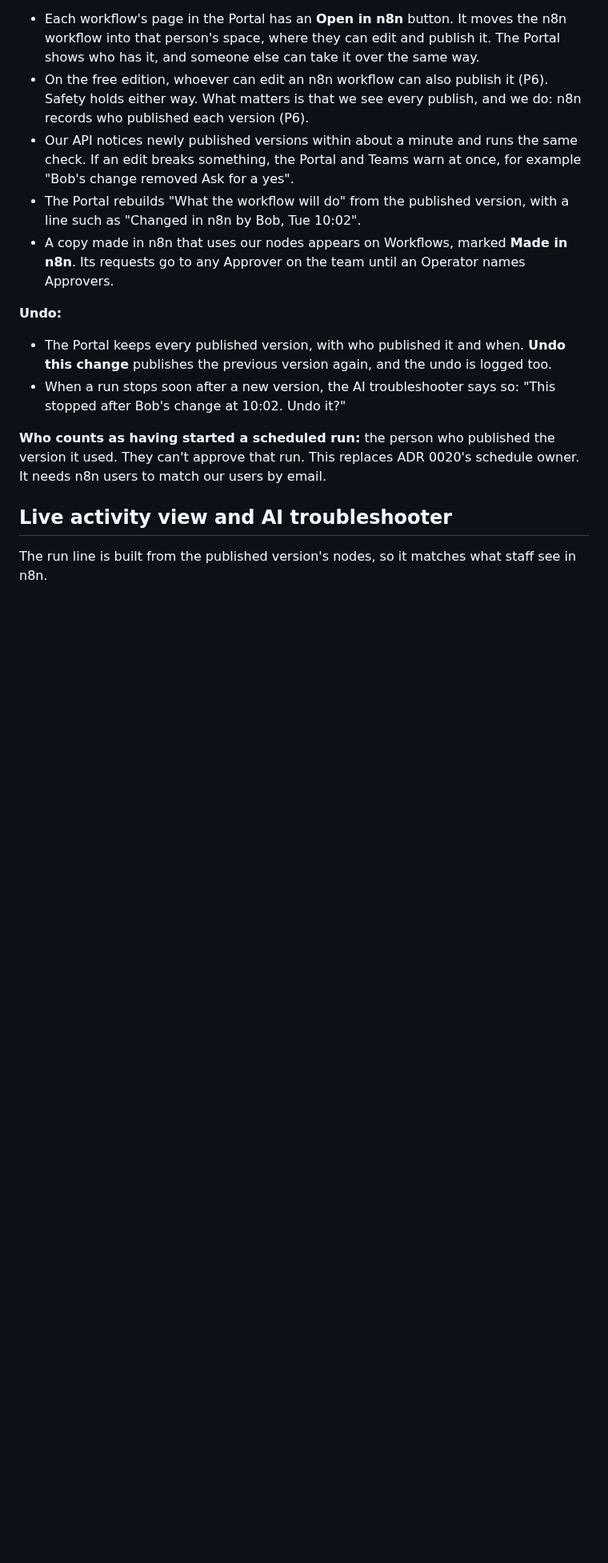
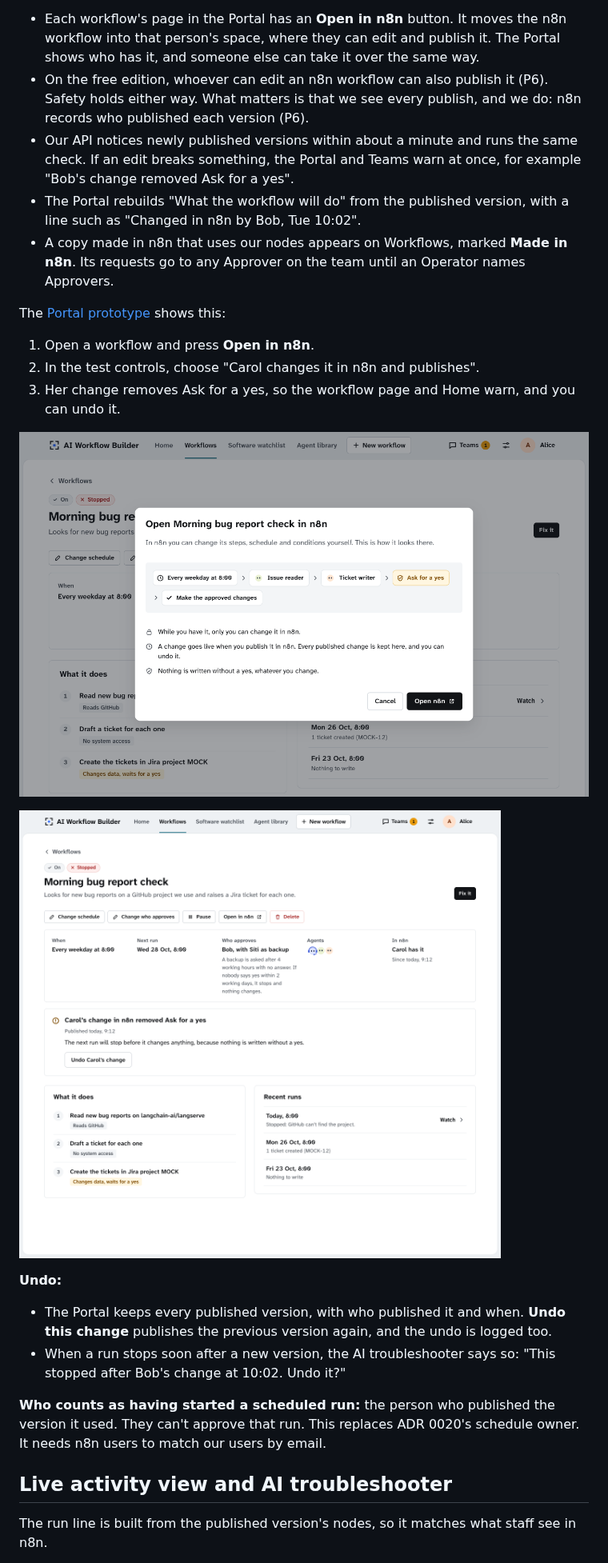
Before and after one commit to qj1e7/ai-agent-workflow-builder, a Markdown page: docs/design/n8n-maintained-workflows.md, the part around the change. Shown at 80% size. GitHub-like rendering; pictures changed too: docs/design/portal-routines/n8n-change-undo.png (added), docs/design/portal-routines/open-in-n8n.png (added); blank space fills up the shorter version.

Commit message:
docs(docs): add Open in n8n to the Portal prototype
A workflow's page gets an Open in n8n button for Operators. Its dialog
shows the workflow as boxes, as n8n would, and says three things: only
the person who has it can change it there, every published change is
kept and can be undone, and nothing is written without a yes. The page
shows who has it in n8n. A test control lets Carol publish a change that
removes Ask for a yes, so the page and Home warn and offer Undo.

Adds two screenshots, retakes the two of the workflow page, and links
them from the n8n design note and the redesign note's things to try.

Claude-Session: https://claude.ai/code/session_0163kLzc62RqJZvY6wd8CwRb

```diff
--- a/docs/design/n8n-maintained-workflows.md
+++ b/docs/design/n8n-maintained-workflows.md
@@ -123,6 +123,15 @@ The lessons from the October sandbox stay. Our API checks every day that the err
 - The Portal rebuilds "What the workflow will do" from the published version, with a line such as "Changed in n8n by Bob, Tue 10:02".
 - A copy made in n8n that uses our nodes appears on Workflows, marked **Made in n8n**. Its requests go to any Approver on the team until an Operator names Approvers.
 
+The [Portal prototype](portal-routines/prototype.html) shows this:
+1. Open a workflow and press **Open in n8n**.
+2. In the test controls, choose "Carol changes it in n8n and publishes".
+3. Her change removes Ask for a yes, so the workflow page and Home warn, and you can undo it.
+
+![Open in n8n, from a workflow's page](portal-routines/open-in-n8n.png)
+
+![A change made in n8n removed Ask for a yes, with Undo](portal-routines/n8n-change-undo.png)
+
 **Undo:**
 
 - The Portal keeps every published version, with who published it and when. **Undo this change** publishes the previous version again, and the undo is logged too.
```
Also changed, not shown: docs/design/portal-routines.md (+2 -1 lines), docs/design/portal-routines/routine-approvers.png, docs/design/portal-routines/routine-manage.png, 1 other file.
